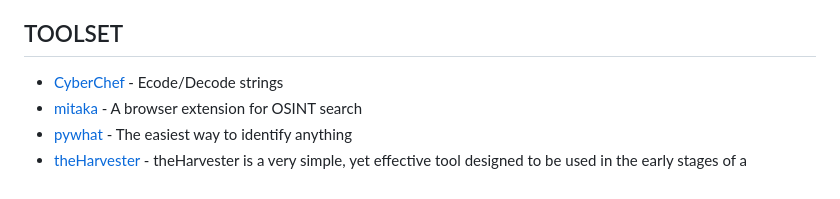
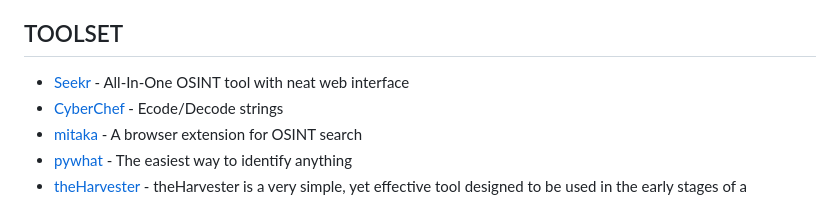
Before and after one commit to Astrosp/Awesome-OSINT-For-Everything, a Markdown page: README.md, the part around the change. Rendered like a GitHub page.

```diff
--- a/README.md
+++ b/README.md
@@ -97,6 +97,7 @@ including Arabic, Chinese, Italian, Portuguese, Dutch, Hebrew, Turkish, and Poli
 
 ## TOOLSET
 
+- [Seekr](https://github.com/seekr-osint/seekr) - All-In-One OSINT tool with neat web interface
 - [CyberChef](https://gchq.github.io/CyberChef/) - Ecode/Decode strings
 - [mitaka](https://github.com/ninoseki/mitaka) - A browser extension for OSINT search
 - [pywhat](https://pypi.org/project/pywhat/) - The easiest way to identify anything
```
